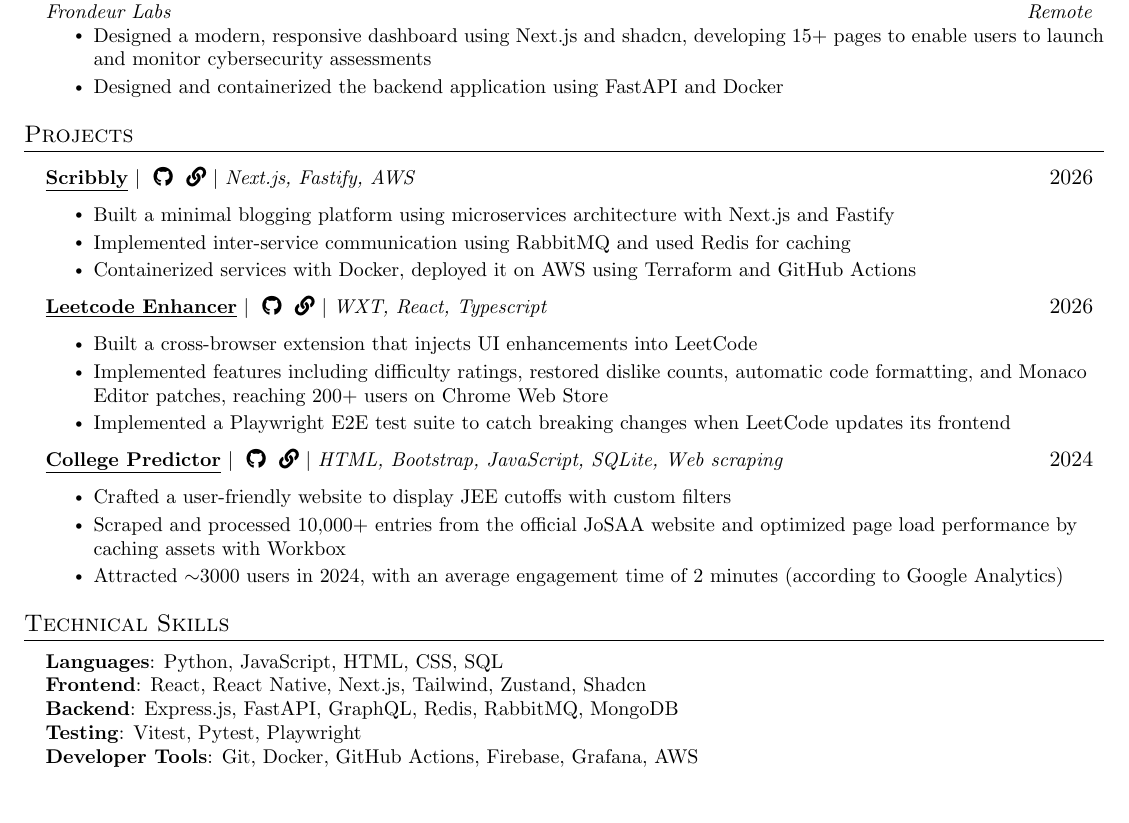
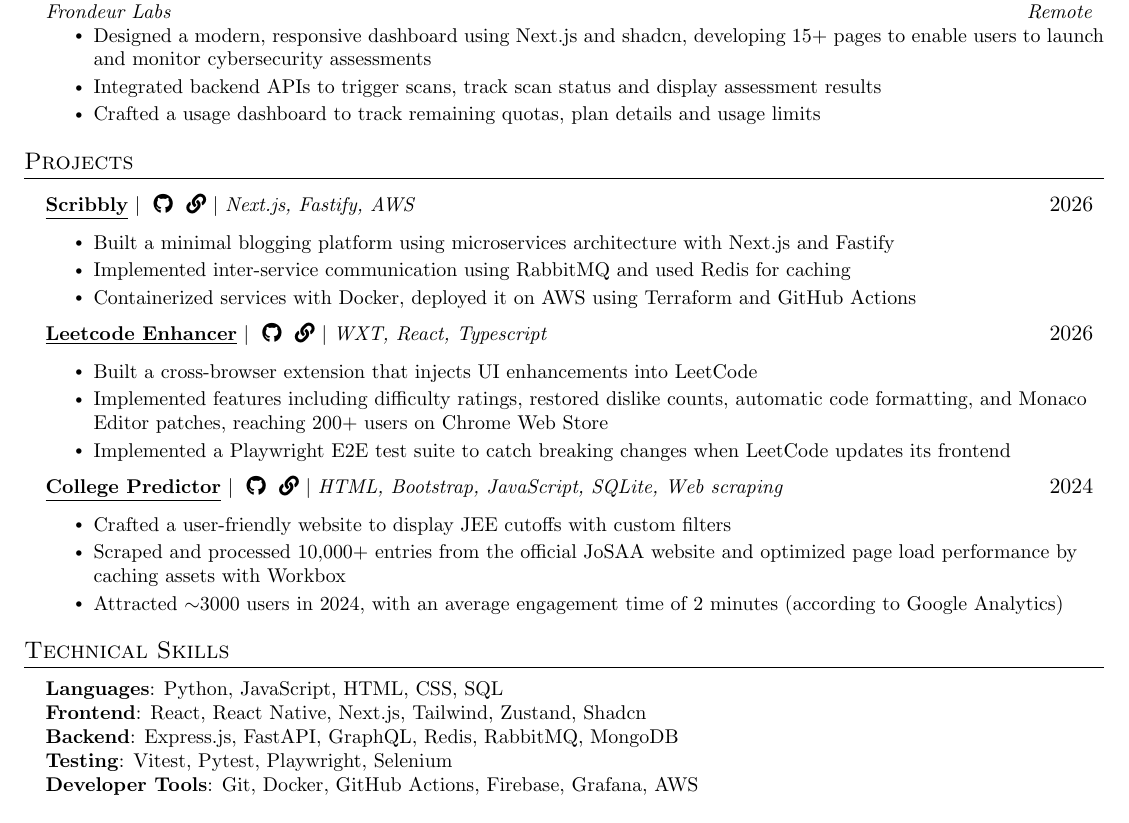
Before and after one commit to Sbrjt/resume, a LaTeX CV (resume.tex): part of the page, cut so that both start at the same text. Compiled offline with pdfLaTeX.

Commit message:
Resume updated

```diff
--- a/resume.tex
+++ b/resume.tex
@@ -182,21 +182,9 @@
       {Frondeur Labs}{Remote}
       \resumeItemListStart
         \resumeItem{Designed a modern, responsive dashboard using Next.js and shadcn, developing 15+ pages to enable users to launch and monitor cybersecurity assessments}
-        \resumeItem{Designed and containerized the backend application using FastAPI and Docker}
+         \resumeItem{Integrated backend APIs to trigger scans, track scan status and display assessment results}
+        \resumeItem{Crafted a usage dashboard to track remaining quotas, plan details and usage limits}
       \resumeItemListEnd
-
-\begin{comment}
-    \resumeSubheading
-      {Smart India Hackathon}{Oct 2024}
-      {Government organized hackathon}{}
-      \resumeItemListStart
-        \resumeItem{Collaborated in a 6-member team to develop a healthcare management system that streamlined hospital operations and improved patient care.}
-        \resumeItem{Built the flagship e-prescription tool featuring searchable medicine database, dosage input, automated PDF generation, and integration with patient records.}
-         \resumeItem{Delivered a functional prototype in under 24 hours, leading to the team being shortlisted at the college level.}
-      \resumeItemListEnd
-
-  \resumeSubHeadingListEnd
-\end{comment}
   \resumeSubHeadingListEnd
 
 %-----------PROJECTS-----------
@@ -204,7 +192,7 @@
     \resumeSubHeadingListStart
 
         \resumeProjectHeading
-          {\textbf{\underline{Scribbly}}  $|$ \githublink{https://github.com/Sbrjt/scribbly} \livelink{} $|$  \emph{Next.js, Fastify, AWS}}{2026}
+          {\textbf{\underline{Scribbly}}  $|$ \githublink{https://github.com/Sbrjt/scribbly} \livelink{http://140.238.250.205/} $|$  \emph{Next.js, Fastify, AWS}}{2026}
           \resumeItemListStart
             \resumeItem{Built a minimal blogging platform using microservices architecture with Next.js and Fastify}
             \resumeItem{Implemented inter-service communication using RabbitMQ and used Redis for caching}
@@ -245,7 +233,7 @@
      \textbf{Languages}{: Python, JavaScript, HTML, CSS, SQL} \\
      \textbf{Frontend}{: React, React Native, Next.js, Tailwind, Zustand, Shadcn} \\
     \textbf{Backend}{: Express.js, FastAPI, GraphQL, Redis, RabbitMQ, MongoDB} \\
-    \textbf{Testing}{: Vitest, Pytest, Playwright} \\
+    \textbf{Testing}{: Vitest, Pytest, Playwright, Selenium} \\
      \textbf{Developer Tools}{: Git, Docker, GitHub Actions, Firebase, Grafana, AWS }
     }}
  \end{itemize}
```
Also changed, not shown: resume.pdf.
